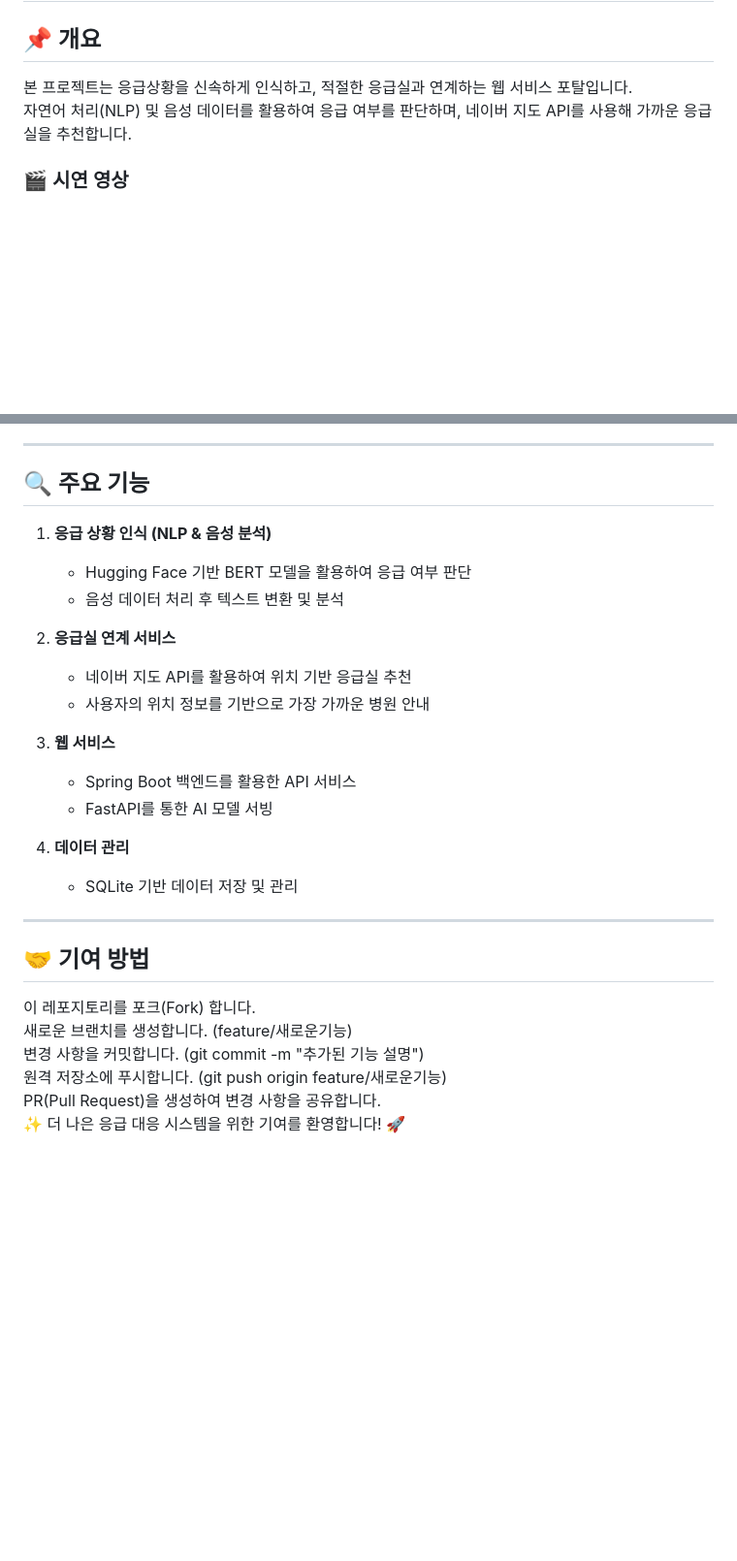
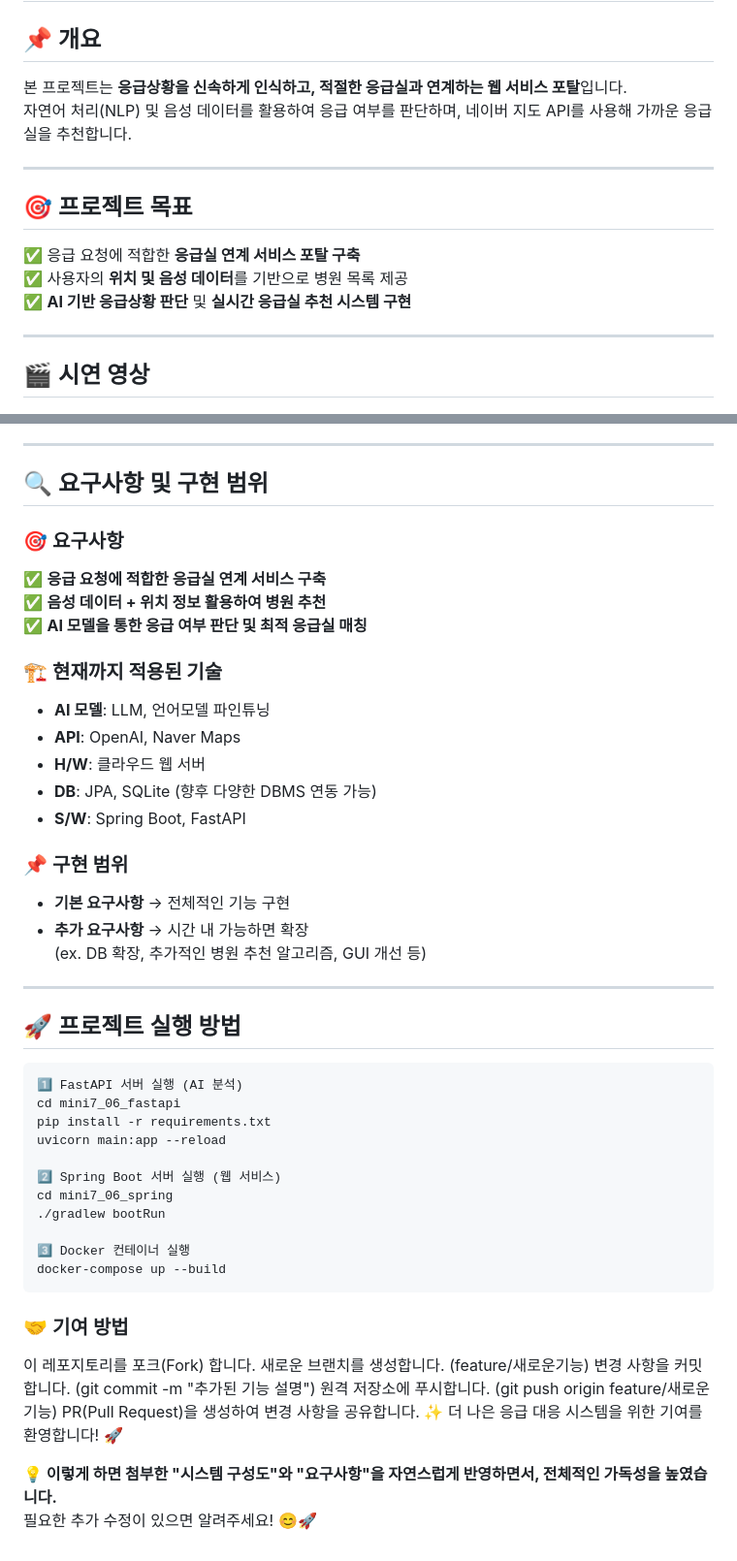
Before and after one commit to lyrWinterCat/KT_Aivle_MINI7, a Markdown page: README.md, 2 parts joined by grey strips. Shown: that part at 97% size. Drawn GitHub-style; blank space fills up the shorter version.

````diff
--- a/README.md
+++ b/README.md
@@ -1,8 +1,17 @@
 # 🚑 응급상황 인식 및 응급실 연계 서비스 포탈
 
 ## 📌 개요
-본 프로젝트는 응급상황을 신속하게 인식하고, 적절한 응급실과 연계하는 웹 서비스 포탈입니다.
+본 프로젝트는 **응급상황을 신속하게 인식하고, 적절한 응급실과 연계하는 웹 서비스 포탈**입니다.
 자연어 처리(NLP) 및 음성 데이터를 활용하여 응급 여부를 판단하며, 네이버 지도 API를 사용해 가까운 응급실을 추천합니다.
 
-### 🎬 시연 영상
+---
+
+## 🎯 프로젝트 목표
+✅ 응급 요청에 적합한 **응급실 연계 서비스 포탈 구축**
+✅ 사용자의 **위치 및 음성 데이터**를 기반으로 병원 목록 제공
+✅ **AI 기반 응급상황 판단** 및 **실시간 응급실 추천 시스템 구현**
+
+---
+
+## 🎬 시연 영상
 [![시연 영상](https://raw.githubusercontent.com/lyrWinterCat/KT_Aivle_MINI7/main/EmergencyReport.png)](https://www.youtube.com/watch?v=bYSpKPcFpw0)
@@ -66,30 +109,52 @@ mini7_project/ <br>
 
 ---
 
-## 🔍 주요 기능
+## 🔍 요구사항 및 구현 범위
 
-1. **응급 상황 인식 (NLP & 음성 분석)**
-   - Hugging Face 기반 BERT 모델을 활용하여 응급 여부 판단
-   - 음성 데이터 처리 후 텍스트 변환 및 분석
+### 🎯 **요구사항**
+✅ **응급 요청에 적합한 응급실 연계 서비스 구축**
+✅ **음성 데이터 + 위치 정보 활용하여 병원 추천**
+✅ **AI 모델을 통한 응급 여부 판단 및 최적 응급실 매칭**
 
-2. **응급실 연계 서비스**
-   - 네이버 지도 API를 활용하여 위치 기반 응급실 추천
-   - 사용자의 위치 정보를 기반으로 가장 가까운 병원 안내
+### 🏗 **현재까지 적용된 기술**
+- **AI 모델**: LLM, 언어모델 파인튜닝
+- **API**: OpenAI, Naver Maps
+- **H/W**: 클라우드 웹 서버
+- **DB**: JPA, SQLite (향후 다양한 DBMS 연동 가능)
+- **S/W**: Spring Boot, FastAPI
 
-3. **웹 서비스**
-   - Spring Boot 백엔드를 활용한 API 서비스
-   - FastAPI를 통한 AI 모델 서빙
-
-4. **데이터 관리**
-   - SQLite 기반 데이터 저장 및 관리
+### 📌 **구현 범위**
+- **기본 요구사항** → 전체적인 기능 구현
+- **추가 요구사항** → 시간 내 가능하면 확장
+  (ex. DB 확장, 추가적인 병원 추천 알고리즘, GUI 개선 등)
 
 ---
 
+## 🚀 프로젝트 실행 방법
 
-## 🤝 기여 방법
-이 레포지토리를 포크(Fork) 합니다. <br>
-새로운 브랜치를 생성합니다. (feature/새로운기능) <br>
-변경 사항을 커밋합니다. (git commit -m "추가된 기능 설명") <br>
-원격 저장소에 푸시합니다. (git push origin feature/새로운기능) <br>
-PR(Pull Request)을 생성하여 변경 사항을 공유합니다. <br>
-✨ 더 나은 응급 대응 시스템을 위한 기여를 환영합니다! 🚀 <br>
+
+```bash
+1️⃣ FastAPI 서버 실행 (AI 분석)
+cd mini7_06_fastapi
+pip install -r requirements.txt
+uvicorn main:app --reload
+
+2️⃣ Spring Boot 서버 실행 (웹 서비스)
+cd mini7_06_spring
+./gradlew bootRun
+
+3️⃣ Docker 컨테이너 실행
+docker-compose up --build
+```
+
+### 🤝 기여 방법
+이 레포지토리를 포크(Fork) 합니다.
+새로운 브랜치를 생성합니다. (feature/새로운기능)
+변경 사항을 커밋합니다. (git commit -m "추가된 기능 설명")
+원격 저장소에 푸시합니다. (git push origin feature/새로운기능)
+PR(Pull Request)을 생성하여 변경 사항을 공유합니다.
+✨ 더 나은 응급 대응 시스템을 위한 기여를 환영합니다! 🚀
+
+
+**💡 이렇게 하면 첨부한 "시스템 구성도"와 "요구사항"을 자연스럽게 반영하면서, 전체적인 가독성을 높였습니다.**
+필요한 추가 수정이 있으면 알려주세요! 😊🚀
````
Also changed, not shown: other parts of README.md (+40 -6 lines).
